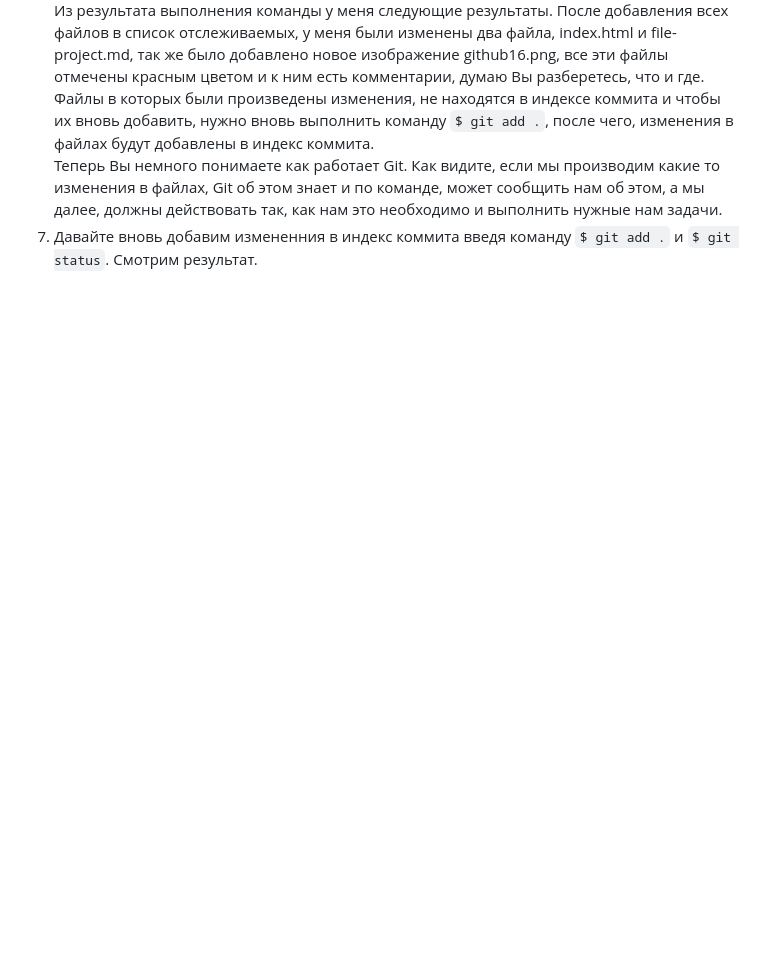
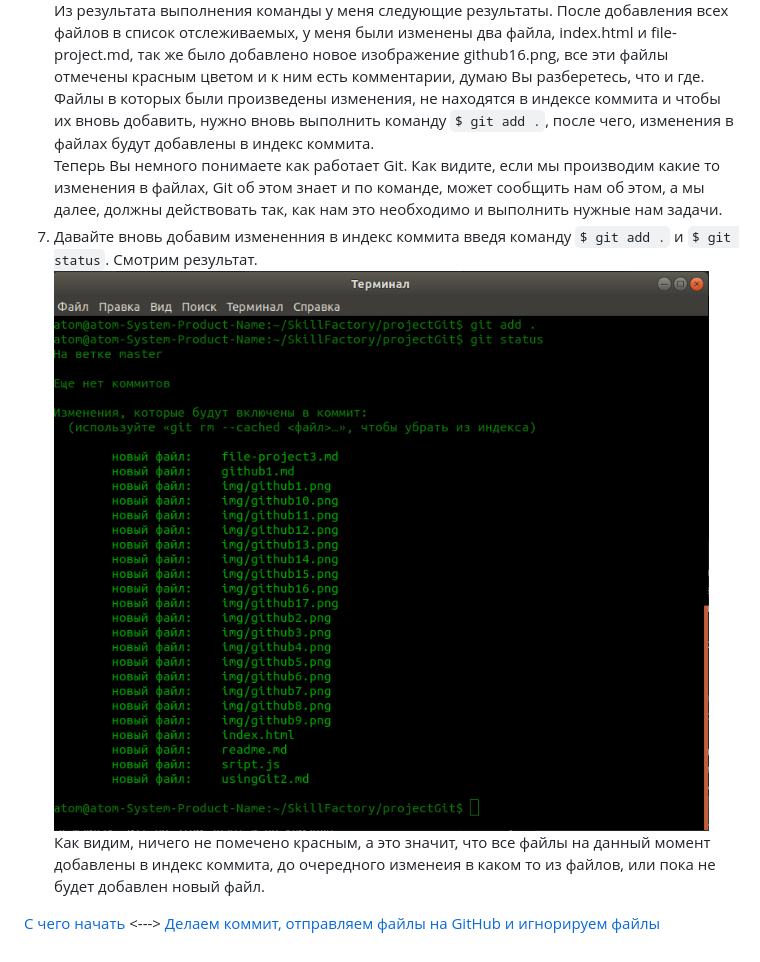
Before and after one commit to direct-dok/first_repository, a Markdown page: file-project3.md, the part around the change. Rendered like a GitHub page; pictures changed too: img/github18.png (added); blank space fills up the shorter version.

```diff
--- a/file-project3.md
+++ b/file-project3.md
@@ -30,3 +30,7 @@
 Файлы в которых были произведены изменения, не находятся в индексе коммита и чтобы их вновь добавить, нужно вновь выполнить команду `$ git add .`, после чего, изменения в файлах будут добавлены в индекс коммита.
 Теперь Вы немного понимаете как работает Git. Как видите, если мы производим какие то изменения в файлах, Git об этом знает и по команде, может сообщить нам об этом, а мы далее, должны действовать так, как нам это необходимо и выполнить нужные нам задачи.
 7. Давайте вновь добавим измененния в индекс коммита введя команду `$ git add .` и `$ git status`. Смотрим результат.
+![Добавляем файлы в индекс коммита](./img/github18.png "Смотрим результат после добавления измененных файлов в индекс коммита")
+Как видим, ничего не помечено красным, а это значит, что все файлы на данный момент добавлены в индекс коммита, до очередного изменеия в каком то из файлов, или пока не будет добавлен новый файл.
+
+[С чего начать](usingGit2.md "Нажмите, чтобы перейти в предыдущей главе") <---> [Делаем коммит, отправляем файлы на GitHub и игнорируем файлы](commit4.md "Нажмите, чтобы перейти к следующей части")
```
Also changed, not shown: commit4.md (added, +14 -0 lines), img/github19.png (added), img/github20.png (added), img/github21.png (added), 1 other file.
